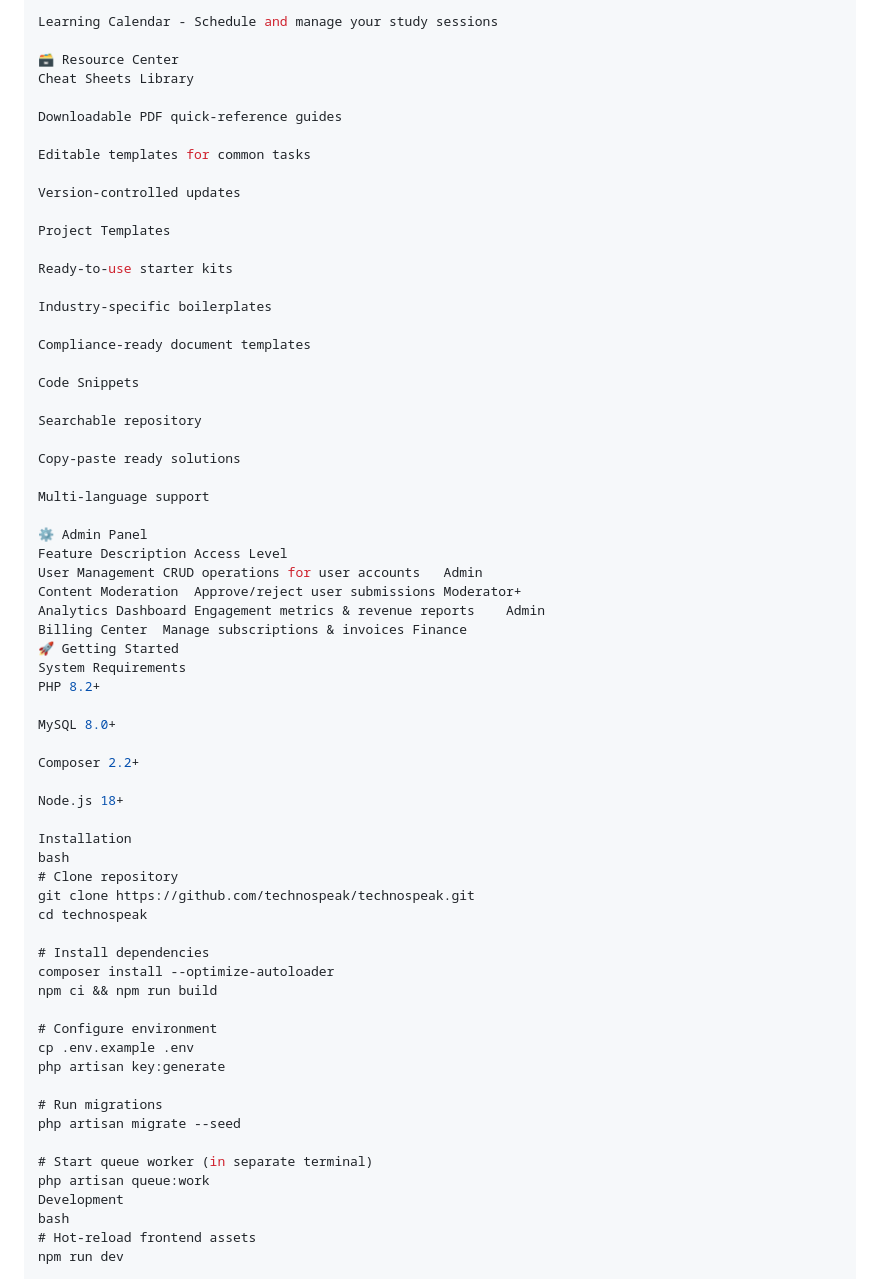
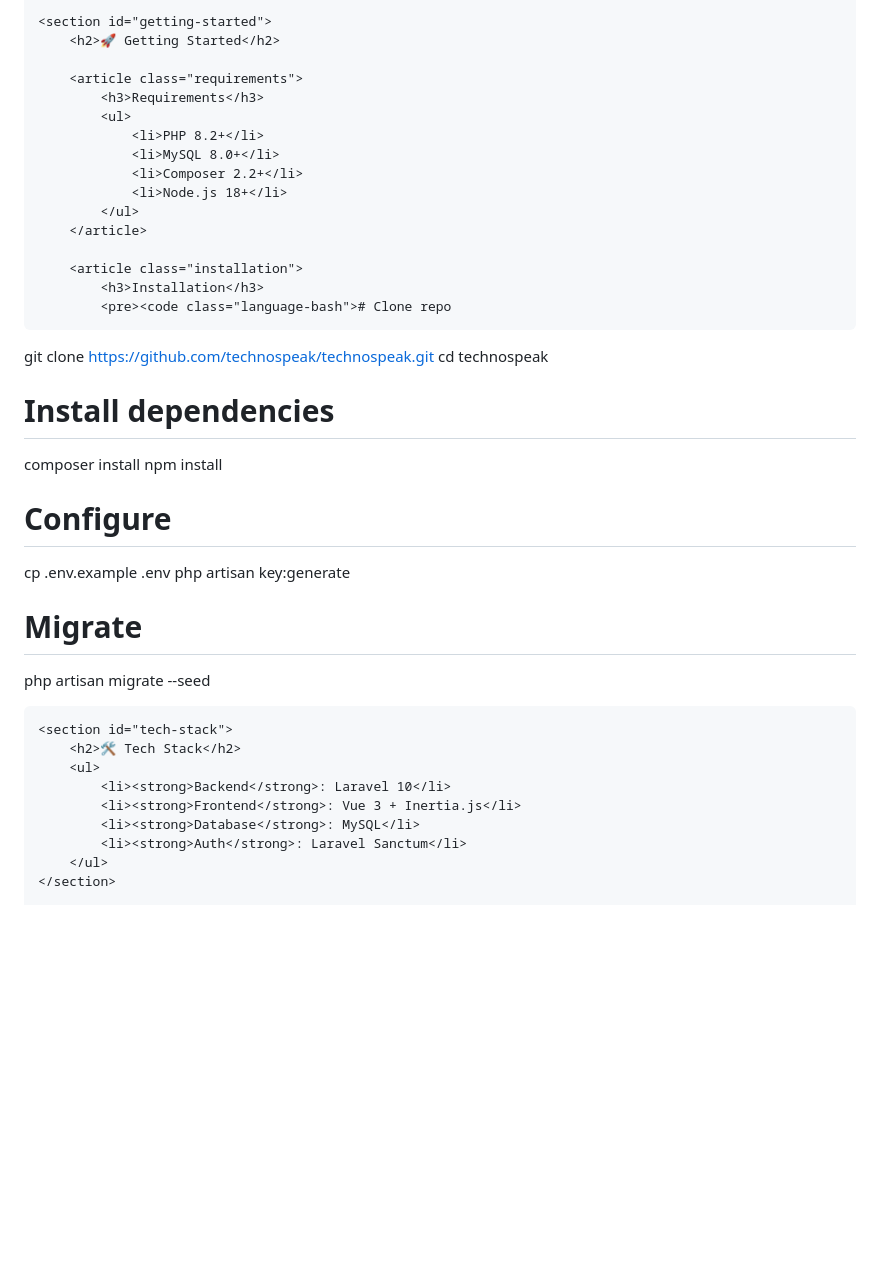
Before and after one commit to kravhuravhu/technospeak, a Markdown page: README.md, the part around one of its changes. Rendered like a GitHub page; blank space fills up the shorter version.

Commit message:
added readme documentation

```diff
--- a/README.md
+++ b/README.md
@@ -56,68 +212,43 @@ Achievement Badges - Earn verifiable credentials for completed milestones
 
-Learning Calendar - Schedule and manage your study sessions
+    <section id="getting-started">
+        <h2>🚀 Getting Started</h2>
 
-🗃️ Resource Center
-Cheat Sheets Library
+        <article class="requirements">
+            <h3>Requirements</h3>
+            <ul>
+                <li>PHP 8.2+</li>
+                <li>MySQL 8.0+</li>
+                <li>Composer 2.2+</li>
+                <li>Node.js 18+</li>
+            </ul>
+        </article>
 
-Downloadable PDF quick-reference guides
-
-Editable templates for common tasks
-
-Version-controlled updates
-
-Project Templates
-
-Ready-to-use starter kits
-
-Industry-specific boilerplates
-
-Compliance-ready document templates
-
-Code Snippets
-
-Searchable repository
-
-Copy-paste ready solutions
-
-Multi-language support
-
-⚙️ Admin Panel
-Feature	Description	Access Level
-User Management	CRUD operations for user accounts	Admin
-Content Moderation	Approve/reject user submissions	Moderator+
-Analytics Dashboard	Engagement metrics & revenue reports	Admin
-Billing Center	Manage subscriptions & invoices	Finance
-🚀 Getting Started
-System Requirements
-PHP 8.2+
-
-MySQL 8.0+
-
-Composer 2.2+
-
-Node.js 18+
-
-Installation
-bash
-# Clone repository
+        <article class="installation">
+            <h3>Installation</h3>
+            <pre><code class="language-bash"># Clone repo
 git clone https://github.com/technospeak/technospeak.git
 cd technospeak
 
 # Install dependencies
-composer install --optimize-autoloader
-npm ci && npm run build
+composer install
+npm install
 
-# Configure environment
+# Configure
 cp .env.example .env
 php artisan key:generate
 
-# Run migrations
-php artisan migrate --seed
+# Migrate
+php artisan migrate --seed</code></pre>
+        </article>
+    </section>
 
-# Start queue worker (in separate terminal)
-php artisan queue:work
-Development
-bash
-# Hot-reload frontend assets
-npm run dev
+    <section id="tech-stack">
+        <h2>🛠️ Tech Stack</h2>
+        <ul>
+            <li><strong>Backend</strong>: Laravel 10</li>
+            <li><strong>Frontend</strong>: Vue 3 + Inertia.js</li>
+            <li><strong>Database</strong>: MySQL</li>
+            <li><strong>Auth</strong>: Laravel Sanctum</li>
+        </ul>
+    </section>
 
```
Also changed, not shown: other parts of README.md (+208 -86 lines).
